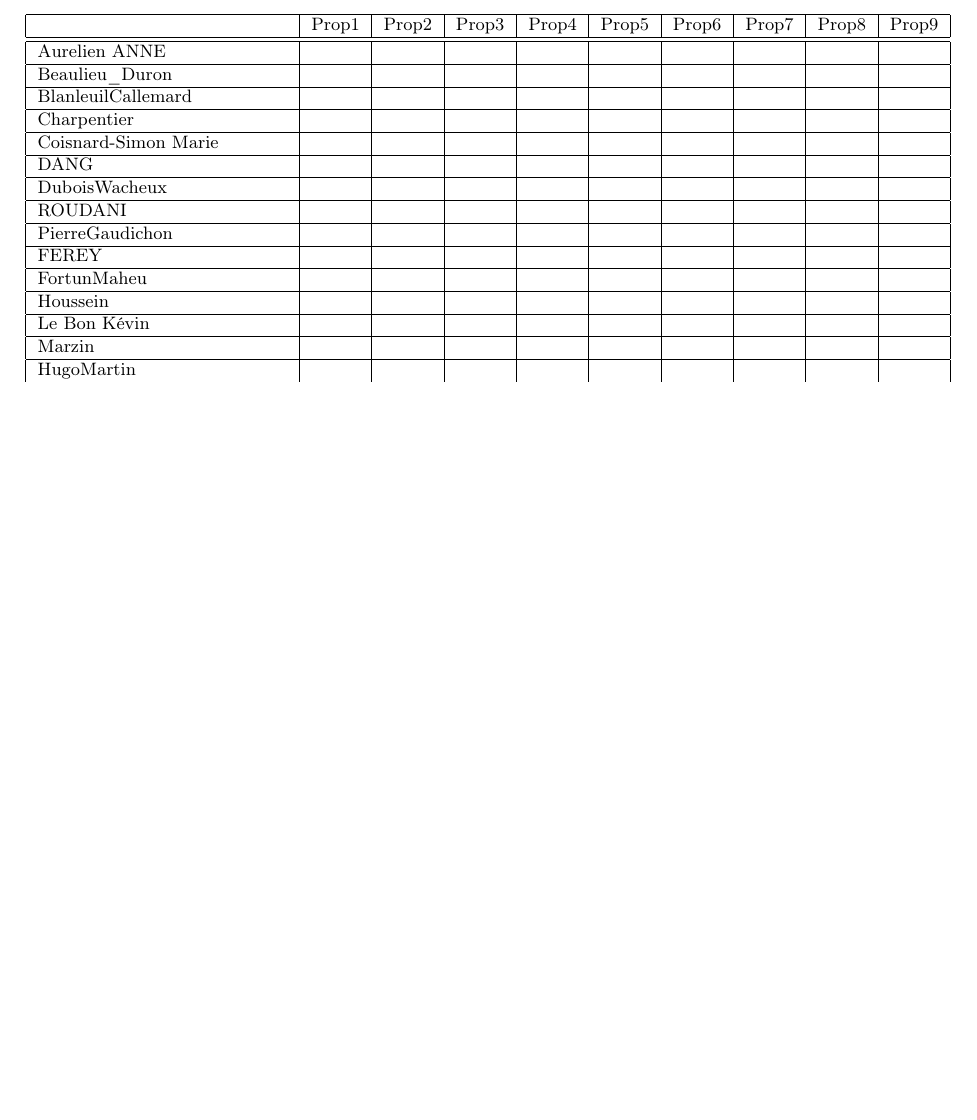
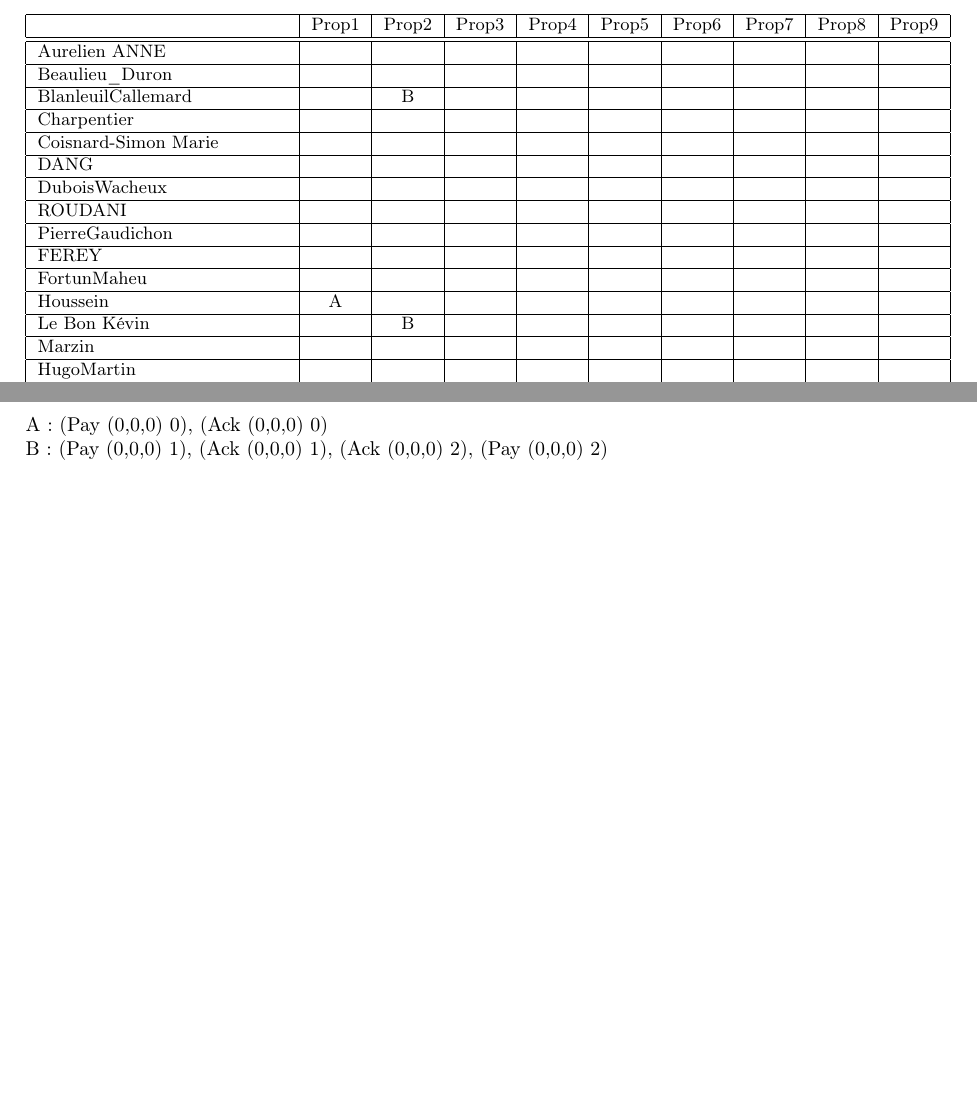
Before and after one commit to Aurele-Barriere/ACF_TP_8_9_10, a LaTeX document (report/report.tex): part of the page before the commit and two parts of pages 1 and 2 of 2 after it, the two joined at a grey line, cut so that both start at the same text, the shorter picture padded with empty space. Compiled offline with pdfLaTeX.

Commit message:
prop 1 & 2

```diff
--- a/report/report.tex
+++ b/report/report.tex
@@ -30,7 +30,7 @@
                             & Prop1 & Prop2 & Prop3 & Prop4 & Prop5 & Prop6 & Prop7 & Prop8 & Prop9 \\ \hline \hline
     Aurelien ANNE           &       &       &       &       &       &       &       &       &       \\ \hline
     Beaulieu\_Duron         &       &       &       &       &       &       &       &       &       \\ \hline
-    BlanleuilCallemard      &       &       &       &       &       &       &       &       &       \\ \hline
+    BlanleuilCallemard      &       & B     &       &       &       &       &       &       &       \\ \hline
     Charpentier             &       &       &       &       &       &       &       &       &       \\ \hline
     Coisnard-Simon Marie    &       &       &       &       &       &       &       &       &       \\ \hline
     DANG                    &       &       &       &       &       &       &       &       &       \\ \hline
@@ -39,8 +39,8 @@
     PierreGaudichon         &       &       &       &       &       &       &       &       &       \\ \hline
     FEREY                   &       &       &       &       &       &       &       &       &       \\ \hline
     FortunMaheu             &       &       &       &       &       &       &       &       &       \\ \hline
-    Houssein                &       &       &       &       &       &       &       &       &       \\ \hline
-    Le Bon Kévin            &       &       &       &       &       &       &       &       &       \\ \hline
+    Houssein                & A     &       &       &       &       &       &       &       &       \\ \hline
+    Le Bon Kévin            &       & B     &       &       &       &       &       &       &       \\ \hline
     Marzin                  &       &       &       &       &       &       &       &       &       \\ \hline
     HugoMartin              &       &       &       &       &       &       &       &       &       \\ \hline
     Laurent                 &       &       &       &       &       &       &       &       &       \\ \hline
@@ -77,5 +77,10 @@
 \end{table}
 
 
+\newpage
+\noindent
+A :  (Pay (0,0,0) 0), (Ack (0,0,0) 0) \\
+B :  (Pay (0,0,0) 1), (Ack (0,0,0) 1), (Ack (0,0,0) 2), (Pay (0,0,0) 2)
+
 
 \end{document}
```
